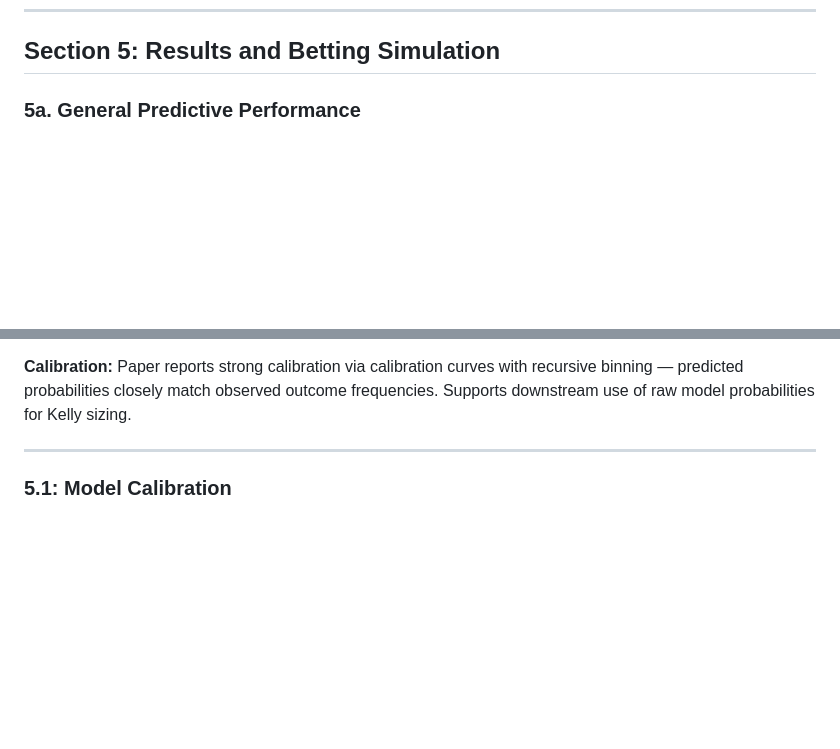
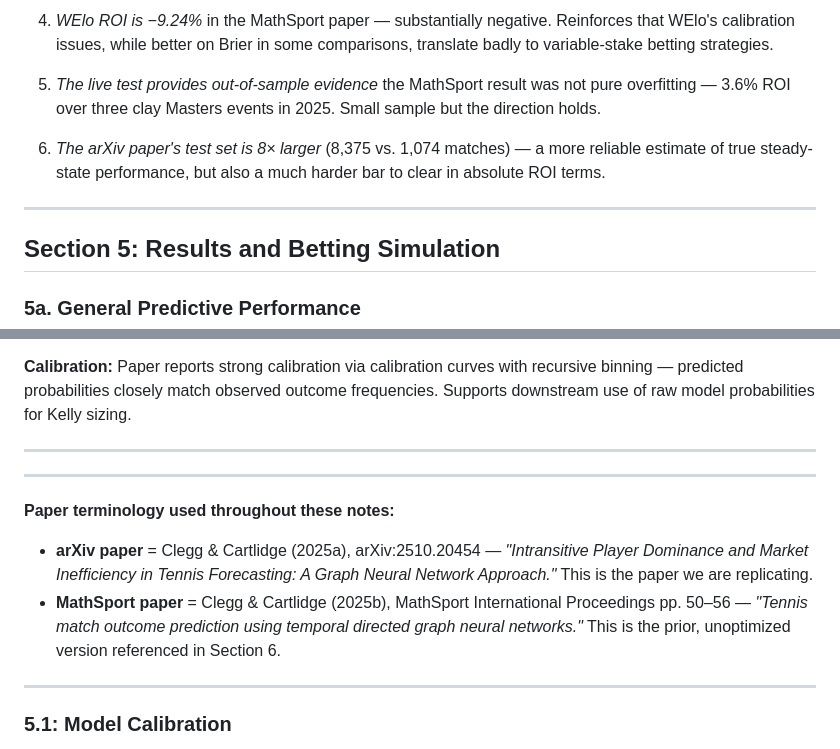
Before and after one commit to joshuahancock/tennis-simulator, a Markdown page: docs/notes/magnet_paper_notes.md, 2 parts joined by grey strips. Drawn GitHub-style; blank space fills up the shorter version.

```diff
--- a/docs/notes/magnet_paper_notes.md
+++ b/docs/notes/magnet_paper_notes.md
@@ -545,3 +611,17 @@ prevented from strong convictions almost everywhere.
+4. *WElo ROI is −9.24%* in the MathSport paper — substantially negative. Reinforces
+   that WElo's calibration issues, while better on Brier in some comparisons, translate
+   badly to variable-stake betting strategies.
+
+5. *The live test provides out-of-sample evidence* the MathSport result was not pure
+   overfitting — 3.6% ROI over three clay Masters events in 2025. Small sample but the
+   direction holds.
+
+6. *The arXiv paper's test set is 8× larger* (8,375 vs. 1,074 matches) — a more
+   reliable estimate of true steady-state performance, but also a much harder bar to
+   clear in absolute ROI terms.
+
+---
+
 ## Section 5: Results and Betting Simulation
 
 ### 5a. General Predictive Performance
@@ -588,6 +668,14 @@ Key observations from Table 4:
 **Calibration:** Paper reports strong calibration via calibration curves with recursive
 binning — predicted probabilities closely match observed outcome frequencies. Supports
 downstream use of raw model probabilities for Kelly sizing.
+
+---
+
+---
+
+**Paper terminology used throughout these notes:**
+- **arXiv paper** = Clegg & Cartlidge (2025a), arXiv:2510.20454 — *"Intransitive Player Dominance and Market Inefficiency in Tennis Forecasting: A Graph Neural Network Approach."* This is the paper we are replicating.
+- **MathSport paper** = Clegg & Cartlidge (2025b), MathSport International Proceedings pp. 50–56 — *"Tennis match outcome prediction using temporal directed graph neural networks."* This is the prior, unoptimized version referenced in Section 6.
 
 ---
 
```
Also changed, not shown: other parts of docs/notes/magnet_paper_notes.md (+66 -0 lines).
